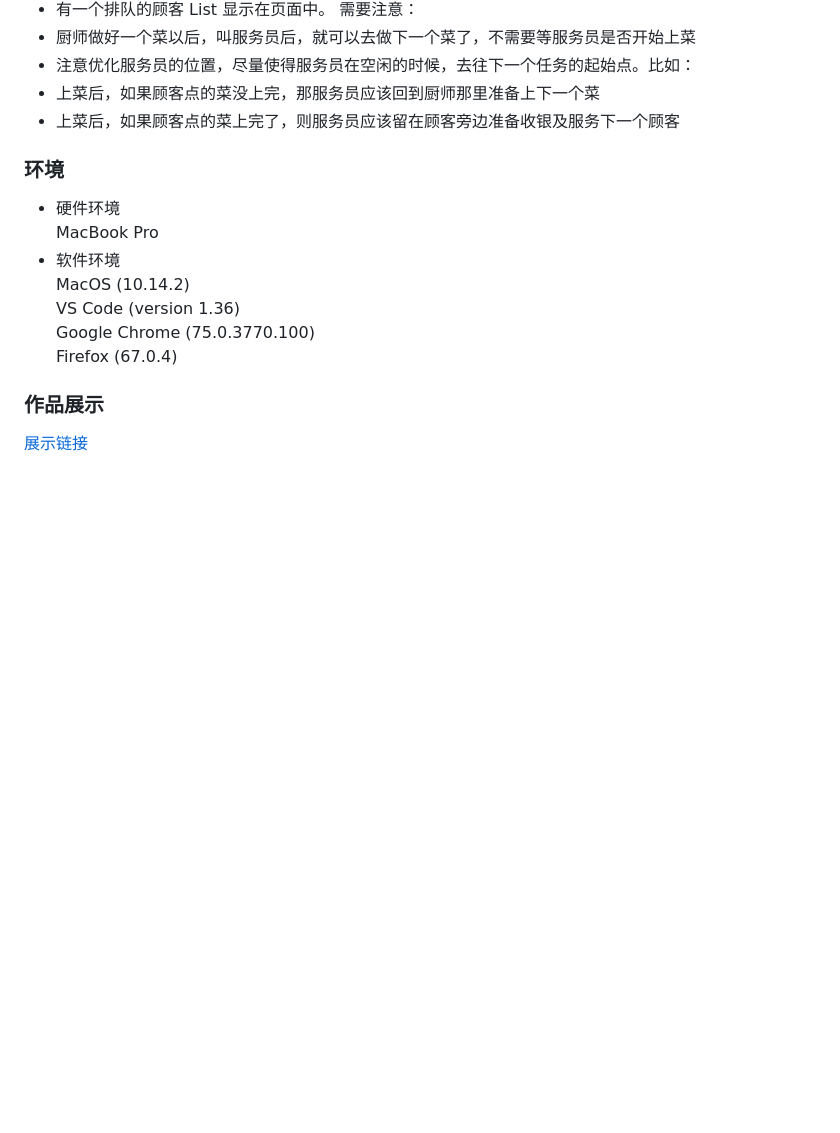
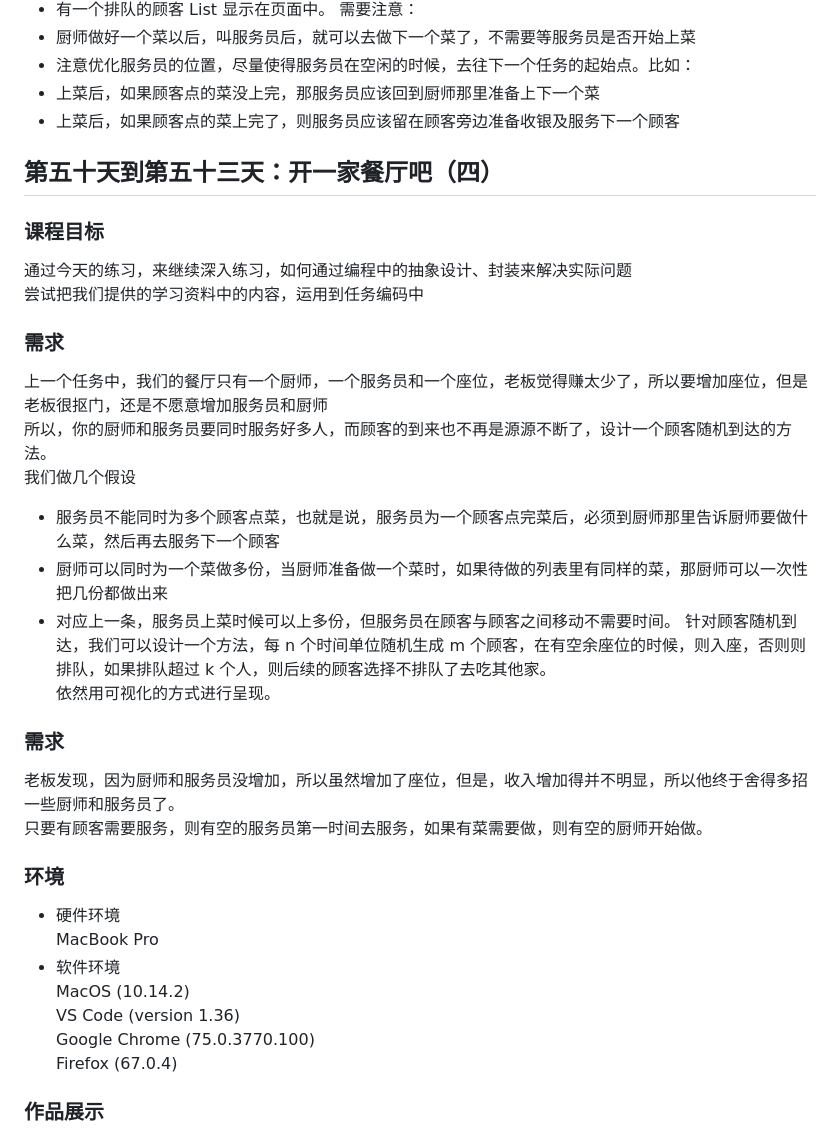
Before and after one commit to gengjian1203/BaiDuIFE_Day42, a Markdown page: README.md, the part around the change printed below. Rendered like a GitHub page; blank space fills up the shorter version.

```diff
--- a/README.md
+++ b/README.md
@@ -84,6 +87,25 @@
 * 上菜后，如果顾客点的菜没上完，那服务员应该回到厨师那里准备上下一个菜
 * 上菜后，如果顾客点的菜上完了，则服务员应该留在顾客旁边准备收银及服务下一个顾客
 
+## 第五十天到第五十三天：开一家餐厅吧（四）
+### 课程目标
+通过今天的练习，来继续深入练习，如何通过编程中的抽象设计、封装来解决实际问题
+尝试把我们提供的学习资料中的内容，运用到任务编码中
+
+### 需求
+上一个任务中，我们的餐厅只有一个厨师，一个服务员和一个座位，老板觉得赚太少了，所以要增加座位，但是老板很抠门，还是不愿意增加服务员和厨师
+所以，你的厨师和服务员要同时服务好多人，而顾客的到来也不再是源源不断了，设计一个顾客随机到达的方法。
+我们做几个假设
+* 服务员不能同时为多个顾客点菜，也就是说，服务员为一个顾客点完菜后，必须到厨师那里告诉厨师要做什么菜，然后再去服务下一个顾客
+* 厨师可以同时为一个菜做多份，当厨师准备做一个菜时，如果待做的列表里有同样的菜，那厨师可以一次性把几份都做出来
+* 对应上一条，服务员上菜时候可以上多份，但服务员在顾客与顾客之间移动不需要时间。
+针对顾客随机到达，我们可以设计一个方法，每 n 个时间单位随机生成 m 个顾客，在有空余座位的时候，则入座，否则则排队，如果排队超过 k 个人，则后续的顾客选择不排队了去吃其他家。
+依然用可视化的方式进行呈现。
+
+### 需求
+老板发现，因为厨师和服务员没增加，所以虽然增加了座位，但是，收入增加得并不明显，所以他终于舍得多招一些厨师和服务员了。
+只要有顾客需要服务，则有空的服务员第一时间去服务，如果有菜需要做，则有空的厨师开始做。
+
 
 ### 环境
 * 硬件环境
@@ -95,6 +117,5 @@ Google Chrome (75.0.3770.100)
 Firefox (67.0.4)
 
 ### 作品展示
-[展示链接](https://gengjian1203.github.io/BaiDuIFE_Day42/)
 ![Result1](readme/result1.png "作品展示Day42")
 ![Result2](readme/result2.png "作品展示Day44")
```
Also changed, not shown: other parts of README.md (+5 -0 lines), img/cook.png (added), img/customer.jpg (added), img/customer.png (added), img/table.png (added), img/waiter.png (added), readme/result3.png (added), 10 other files.
